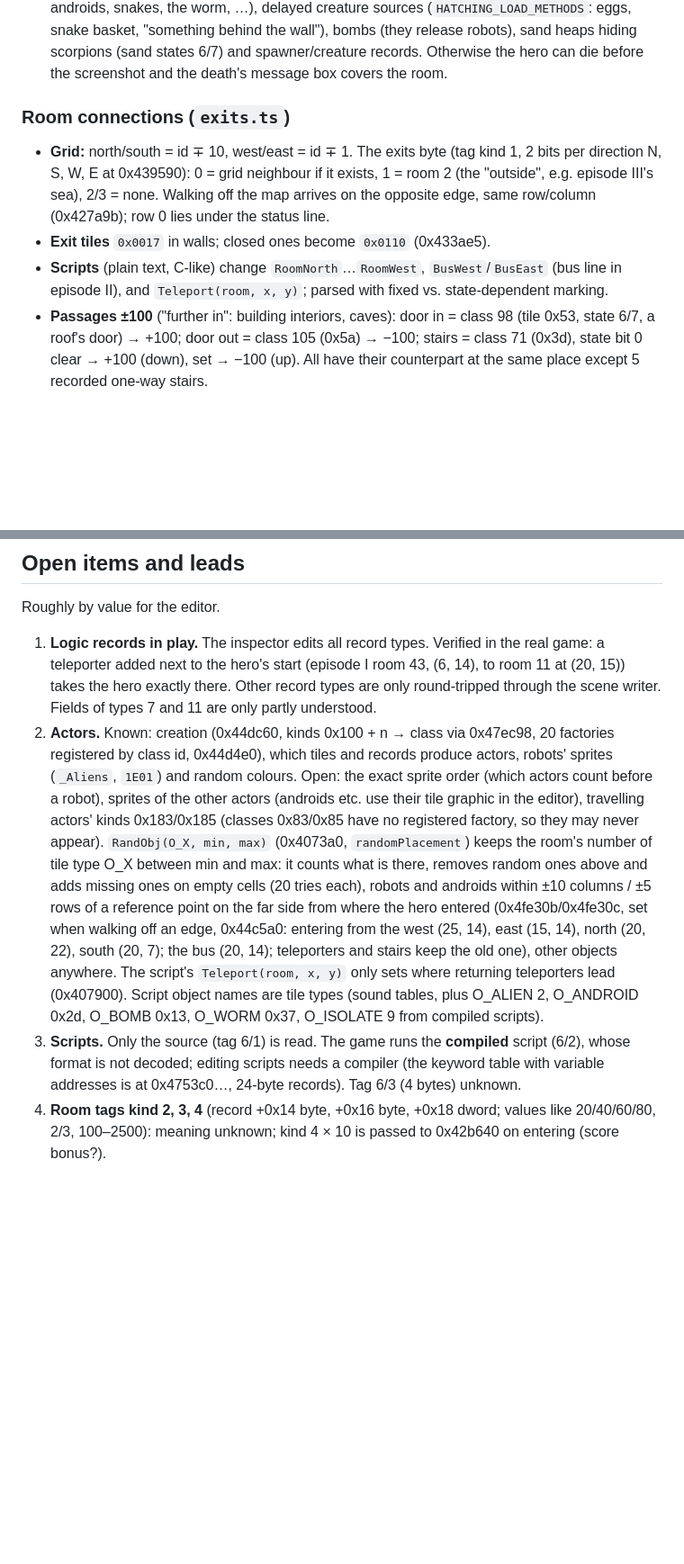
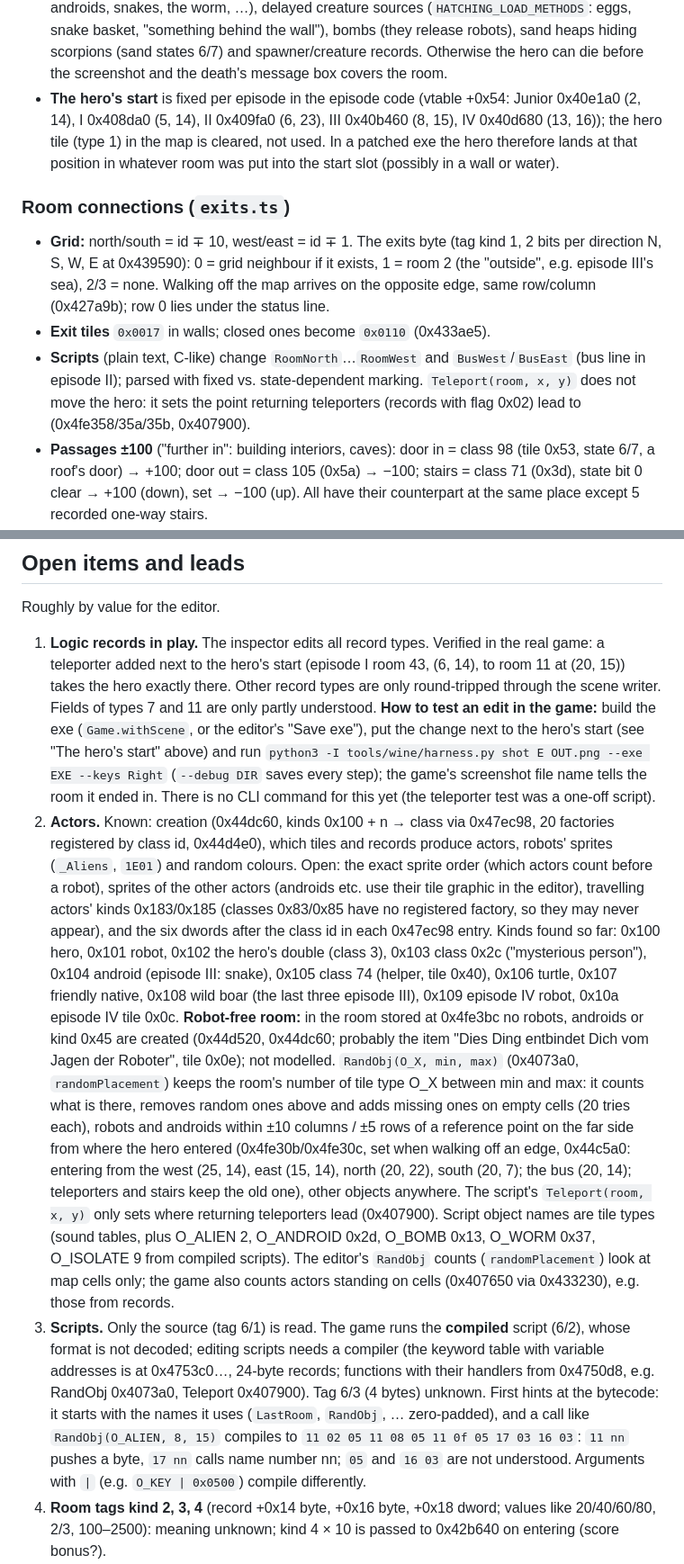
Before and after one commit to bailli/robot-editor, a Markdown page: STATUS.md, 2 parts joined by grey strips. Shown at 90% size. Drawn GitHub-style; blank space fills up the shorter version.

Commit message:
Record more findings and open items in the status document

```diff
--- a/STATUS.md
+++ b/STATUS.md
@@ -122,6 +122,11 @@ Files in `packages/formats/src`:
   (they release robots), sand heaps hiding scorpions (sand states 6/7) and
   spawner/creature records. Otherwise the hero can die before the
   screenshot and the death's message box covers the room.
+- **The hero's start** is fixed per episode in the episode code (vtable +0x54: Junior
+  0x40e1a0 (2, 14), I 0x408da0 (5, 14), II 0x409fa0 (6, 23), III 0x40b460 (8, 15), IV
+  0x40d680 (13, 16)); the hero tile (type 1) in the map is cleared, not used. In a
+  patched exe the hero therefore lands at that position in whatever room was put into
+  the start slot (possibly in a wall or water).
 
 ### Room connections (`exits.ts`)
 
@@ -130,9 +135,10 @@ Files in `packages/formats/src`:
   "outside", e.g. episode III's sea), 2/3 = none. Walking off the map arrives on the
   opposite edge, same row/column (0x427a9b); row 0 lies under the status line.
 - **Exit tiles** `0x0017` in walls; closed ones become `0x0110` (0x433ae5).
-- **Scripts** (plain text, C-like) change `RoomNorth`…`RoomWest`, `BusWest`/`BusEast`
-  (bus line in episode II), and `Teleport(room, x, y)`; parsed with fixed vs.
-  state-dependent marking.
+- **Scripts** (plain text, C-like) change `RoomNorth`…`RoomWest` and `BusWest`/`BusEast`
+  (bus line in episode II); parsed with fixed vs. state-dependent marking.
+  `Teleport(room, x, y)` does not move the hero: it sets the point returning teleporters
+  (records with flag 0x02) lead to (0x4fe358/35a/35b, 0x407900).
 - **Passages ±100** ("further in": building interiors, caves): door in = class 98 (tile
   0x53, state 6/7, a roof's door) → +100; door out = class 105 (0x5a) → −100; stairs =
   class 71 (0x3d), state bit 0 clear → +100 (down), set → −100 (up). All have their
@@ -203,13 +209,25 @@ Roughly by value for the editor.
    game: a teleporter added next to the hero's start (episode I room 43, (6, 14), to room
    11 at (20, 15)) takes the hero exactly there. Other record types are only
    round-tripped through the scene writer. Fields of types 7 and 11 are only partly
-   understood.
+   understood. **How to test an edit in the game:** build the exe (`Game.withScene`, or
+   the editor's "Save exe"), put the change next to the hero's start (see "The hero's
+   start" above) and run `python3 -I tools/wine/harness.py shot E OUT.png --exe EXE --keys
+Right` (`--debug DIR` saves every step); the game's screenshot file name tells the room
+   it ended in. There is no CLI command for this yet (the teleporter test was a one-off
+   script).
 2. **Actors.** Known: creation (0x44dc60, kinds 0x100 + n → class via 0x47ec98, 20
    factories registered by class id, 0x44d4e0), which tiles and records produce actors,
    robots' sprites (`_Aliens`, `1E01`) and random colours. Open: the exact sprite order
    (which actors count before a robot), sprites of the other actors (androids etc. use
    their tile graphic in the editor), travelling actors' kinds 0x183/0x185 (classes
-   0x83/0x85 have no registered factory, so they may never appear).
+   0x83/0x85 have no registered factory, so they may never appear), and the six dwords
+   after the class id in each 0x47ec98 entry. Kinds found so far: 0x100 hero, 0x101
+   robot, 0x102 the hero's double (class 3), 0x103 class 0x2c ("mysterious person"),
+   0x104 android (episode III: snake), 0x105 class 74 (helper, tile 0x40), 0x106 turtle,
+   0x107 friendly native, 0x108 wild boar (the last three episode III), 0x109 episode IV
+   robot, 0x10a episode IV tile 0x0c. **Robot-free room:** in the room stored at
+   0x4fe3bc no robots, androids or kind 0x45 are created (0x44d520, 0x44dc60; probably
+   the item "Dies Ding entbindet Dich vom Jagen der Roboter", tile 0x0e); not modelled.
    `RandObj(O_X, min, max)` (0x4073a0, `randomPlacement`) keeps the room's number of
    tile type O_X between min and max: it counts what is there, removes random ones above
    and adds missing ones on empty cells (20 tries each), robots and androids within ±10
@@ -217,12 +235,20 @@ Roughly by value for the editor.
    (0x4fe30b/0x4fe30c, set when walking off an edge, 0x44c5a0: entering from the west
    (25, 14), east (15, 14), north (20, 22), south (20, 7); the bus (20, 14); teleporters
    and stairs keep the old one), other objects anywhere. The script's
-   `Teleport(room, x, y)` only sets where returning teleporters lead (0x407900). Script object names are
-   tile types (sound tables, plus O_ALIEN 2, O_ANDROID 0x2d, O_BOMB 0x13, O_WORM 0x37,
-   O_ISOLATE 9 from compiled scripts).
+   `Teleport(room, x, y)` only sets where returning teleporters lead (0x407900). Script
+   object names are tile types (sound tables, plus O_ALIEN 2, O_ANDROID 0x2d, O_BOMB
+   0x13, O_WORM 0x37, O_ISOLATE 9 from compiled scripts). The editor's `RandObj` counts
+   (`randomPlacement`) look at map cells only; the game also counts actors standing on
+   cells (0x407650 via 0x433230), e.g. those from records.
 3. **Scripts.** Only the source (tag 6/1) is read. The game runs the **compiled** script
    (6/2), whose format is not decoded; editing scripts needs a compiler (the keyword table
-   with variable addresses is at 0x4753c0…, 24-byte records). Tag 6/3 (4 bytes) unknown.
+   with variable addresses is at 0x4753c0…, 24-byte records; functions with their handlers
+   from 0x4750d8, e.g. RandObj 0x4073a0, Teleport 0x407900). Tag 6/3 (4 bytes) unknown.
+   First hints at the bytecode: it starts with the names it uses (`LastRoom`, `RandObj`,
+   … zero-padded), and a call like `RandObj(O_ALIEN, 8, 15)` compiles to
+   `11 02 05 11 08 05 11 0f 05 17 03 16 03`: `11 nn` pushes a byte, `17 nn` calls name
+   number nn; `05` and `16 03` are not understood. Arguments with `|` (e.g.
+   `O_KEY | 0x0500`) compile differently.
 4. **Room tags kind 2, 3, 4** (record +0x14 byte, +0x16 byte, +0x18 dword; values like
    20/40/60/80, 2/3, 100–2500): meaning unknown; kind 4 × 10 is passed to 0x42b640 on
    entering (score bonus?).
```
Also changed, not shown: other parts of STATUS.md (+20 -0 lines).
